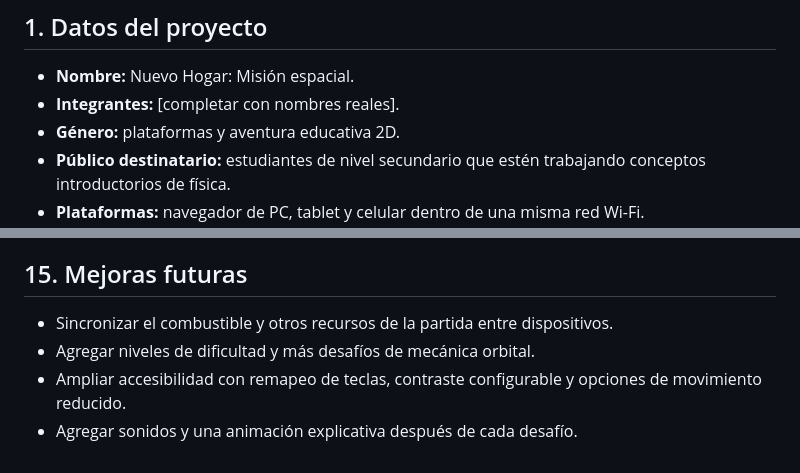
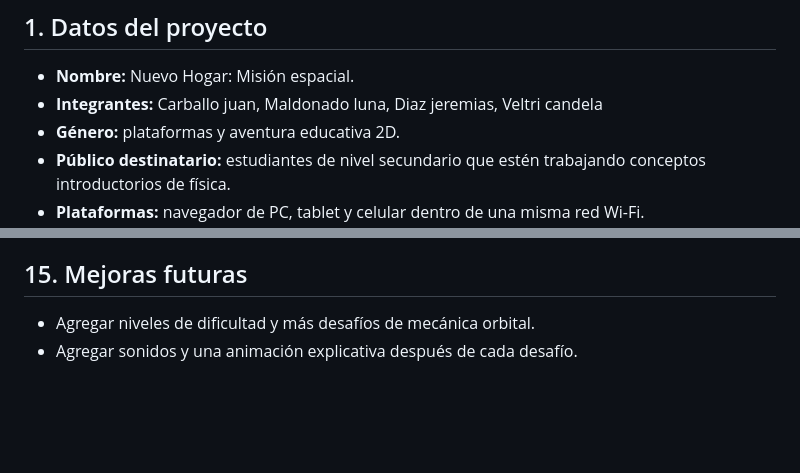
Before and after one commit to Jeremias0211/Juego-Fisica, a Markdown page: GDD.md, 2 parts joined by grey strips. Drawn GitHub-style; blank space fills up the shorter version.

```diff
--- a/GDD.md
+++ b/GDD.md
@@ -5,7 +5,7 @@
 ## 1. Datos del proyecto
 
 - **Nombre:** Nuevo Hogar: Misión espacial.
-- **Integrantes:** [completar con nombres reales].
+- **Integrantes:** Carballo juan, Maldonado luna, Diaz jeremias, Veltri candela
 - **Género:** plataformas y aventura educativa 2D.
 - **Público destinatario:** estudiantes de nivel secundario que estén trabajando conceptos introductorios de física.
 - **Plataformas:** navegador de PC, tablet y celular dentro de una misma red Wi-Fi.
@@ -165,7 +165,5 @@ P5.js crea el canvas y ejecuta el ciclo `setup/draw`. El portal administra naveg
 
 ## 15. Mejoras futuras
 
-- Sincronizar el combustible y otros recursos de la partida entre dispositivos.
 - Agregar niveles de dificultad y más desafíos de mecánica orbital.
-- Ampliar accesibilidad con remapeo de teclas, contraste configurable y opciones de movimiento reducido.
 - Agregar sonidos y una animación explicativa después de cada desafío.
```
